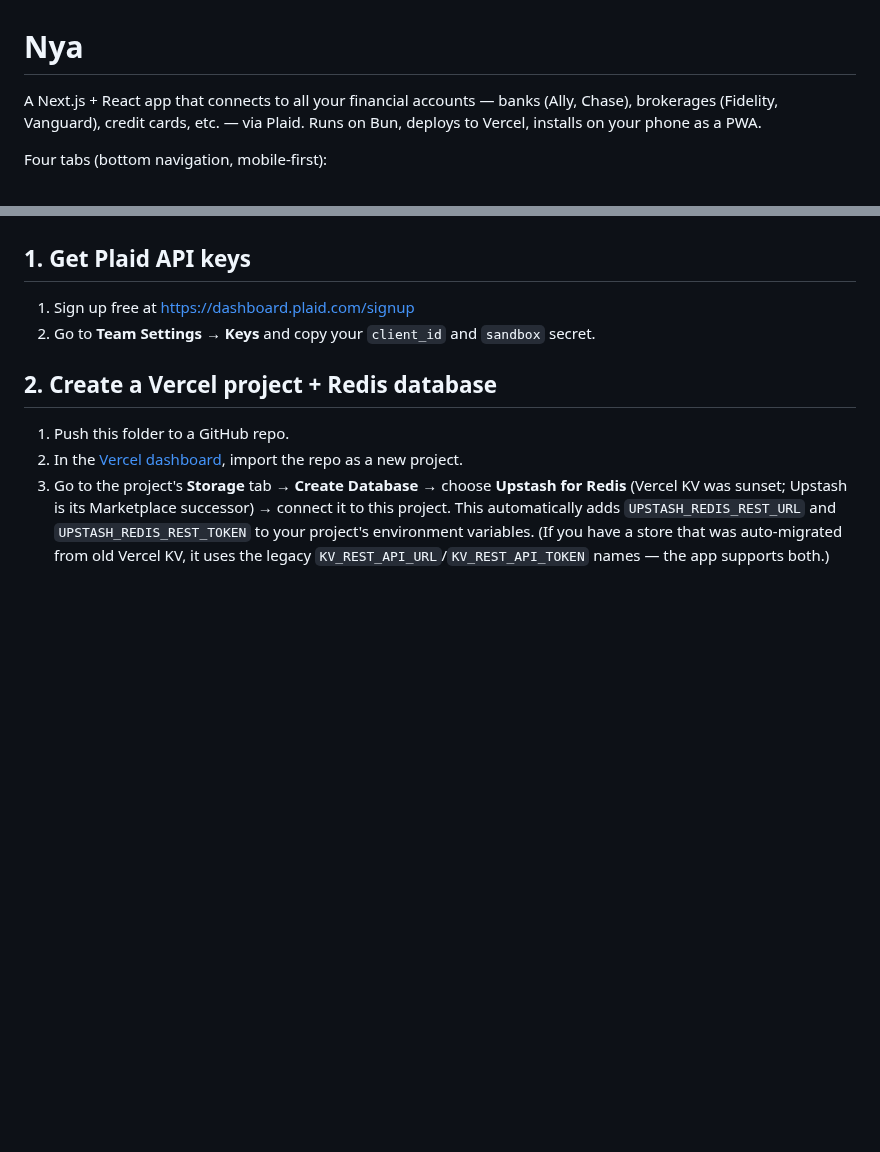
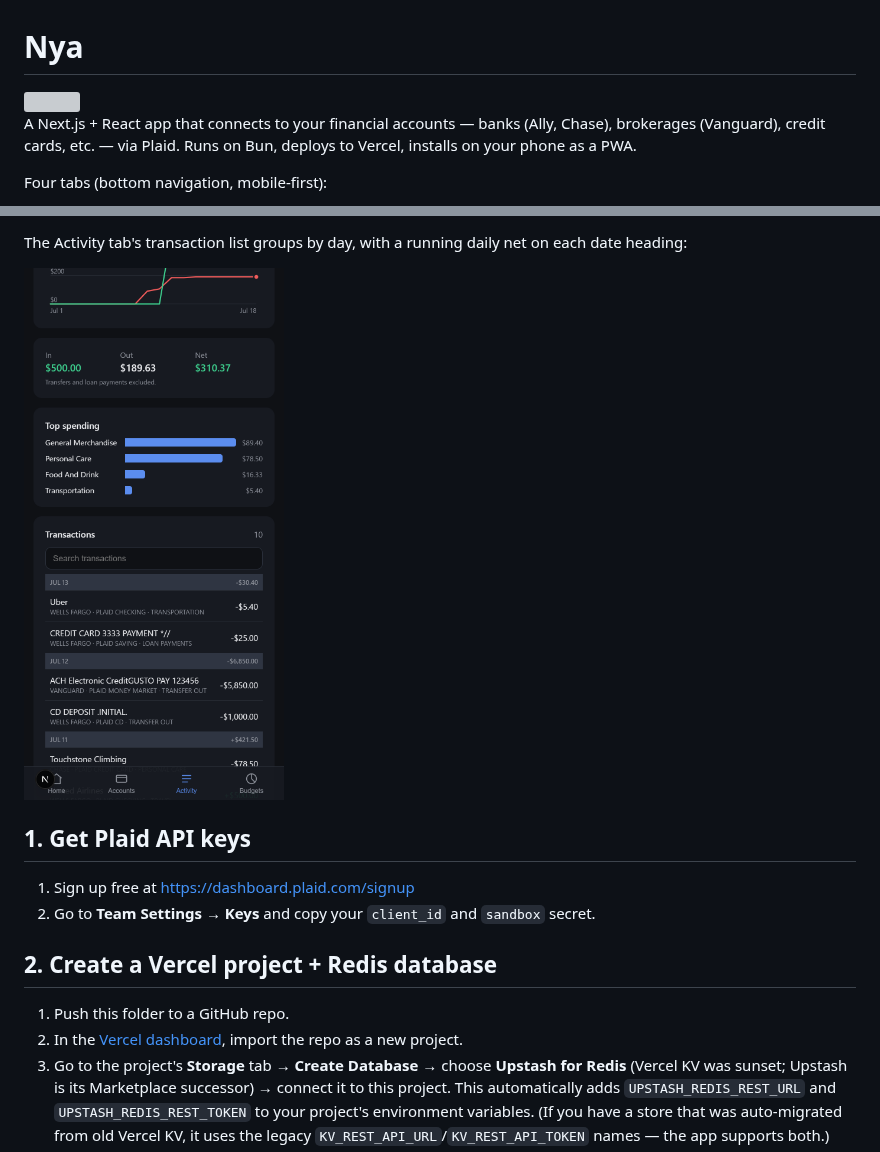
Before and after one commit to FueRobertHer/Nya, a Markdown page: README.md, 2 parts joined by grey strips. GitHub-like rendering; pictures changed too: docs/screenshots/activity-transactions.png (added); blank space fills up the shorter version; grey boxes are pictures that could not be loaded.

```diff
--- a/README.md
+++ b/README.md
@@ -1,7 +1,9 @@
 # Nya
 
-A Next.js + React app that connects to all your financial accounts — banks
-(Ally, Chase), brokerages (Fidelity, Vanguard), credit cards, etc. — via
+<img src="public\icons\icon-512.png" width="100"/>
+
+A Next.js + React app that connects to your financial accounts — banks
+(Ally, Chase), brokerages (Vanguard), credit cards, etc. — via
 Plaid. Runs on Bun, deploys to Vercel, installs on your phone as a PWA.
 
 Four tabs (bottom navigation, mobile-first):
@@ -32,3 +54,7 @@ Redis (via the Vercel Marketplace), and the whole app sits behind a password
+The Activity tab's transaction list groups by day, with a running daily net on
+each date heading:
+
+<img src="docs/screenshots/activity-transactions.png" alt="Transaction list grouped by day with a per-day net summary" width="260">
 
 ## 1. Get Plaid API keys
 
```
Also changed, not shown: other parts of README.md (+20 -0 lines), docs/screenshots/accounts.png (added), docs/screenshots/activity.png (added), docs/screenshots/budgets.png (added), docs/screenshots/home.png (added).
